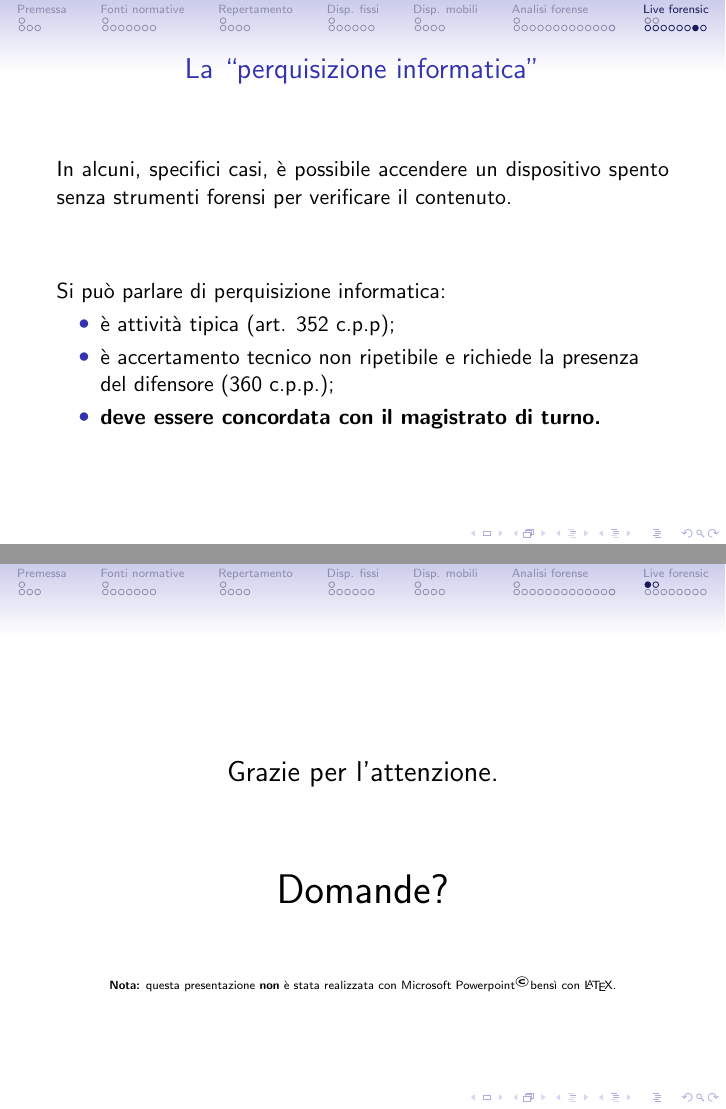
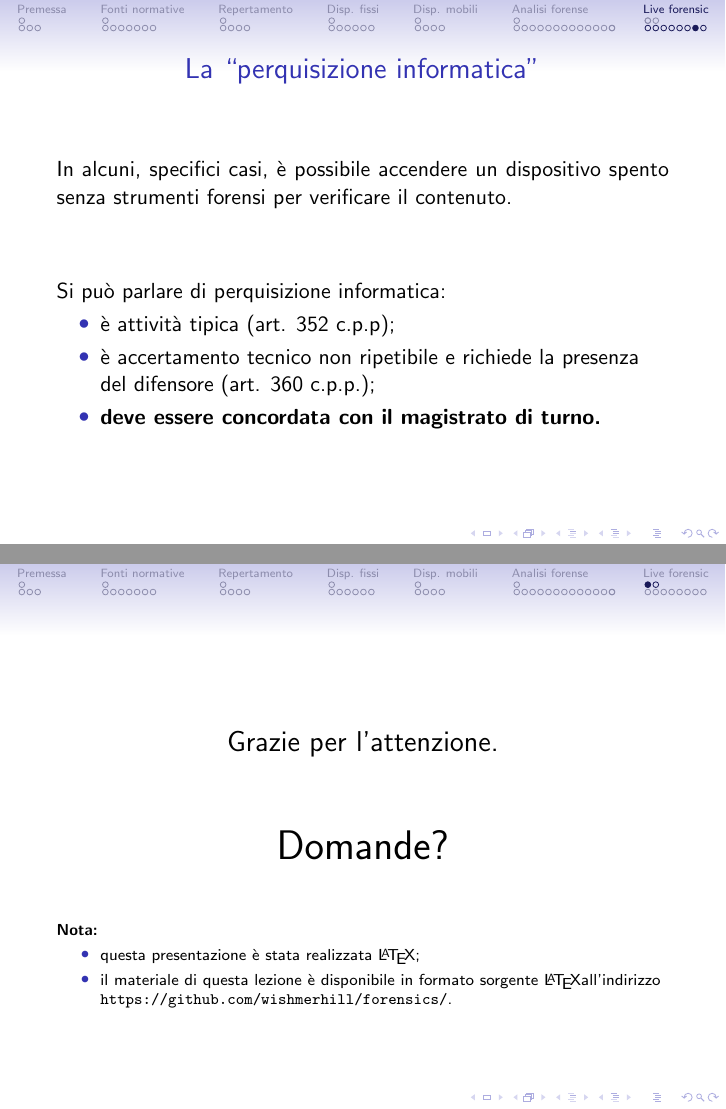
Before and after one commit to wishmerhill/forensics, LaTeX slides (presentazione.tex): pages 54 and 56 of 57, joined at a grey line. Compiled offline with pdfLaTeX; the source files are stored in an older character set and shown here as Unicode.

Commit message:
still cleaning a bit

```diff
--- a/presentazione.tex
+++ b/presentazione.tex
@@ -757,7 +757,7 @@ text width= 3.5cm ]
 		Si può parlare di perquisizione informatica:
 		\begin{itemize}
 			\item è attività tipica (art. 352 c.p.p);
-			\item è accertamento tecnico non ripetibile e richiede la presenza del difensore (360 c.p.p.);
+			\item è accertamento tecnico non ripetibile e richiede la presenza del difensore (art. 360 c.p.p.);
 			\item \textbf{deve essere concordata con il magistrato di turno.}
 		\end{itemize}
 	\end{frame}
@@ -788,7 +788,15 @@ text width= 3.5cm ]
 		\vfill
 		\huge Domande?
 		\vfill
-		\tiny \textbf{Nota:} questa presentazione \textbf{non} è stata realizzata con Microsoft~Powerpoint\textsuperscript\textcopyright bensì con \textsf{\LaTeX}.
+		\justifying
+		\scriptsize
+		\textbf{Nota:}
+		\begin{itemize}
+			\item questa presentazione è stata realizzata \LaTeX;
+			\item il materiale di questa lezione è disponibile in formato sorgente \LaTeX all'indirizzo \url{https://github.com/wishmerhill/forensics/}.
+		\end{itemize}
+
+
 	\end{frame}
 
 	\begin{frame}
```
Also changed, not shown: forensics.tex (+1 -1 lines).
